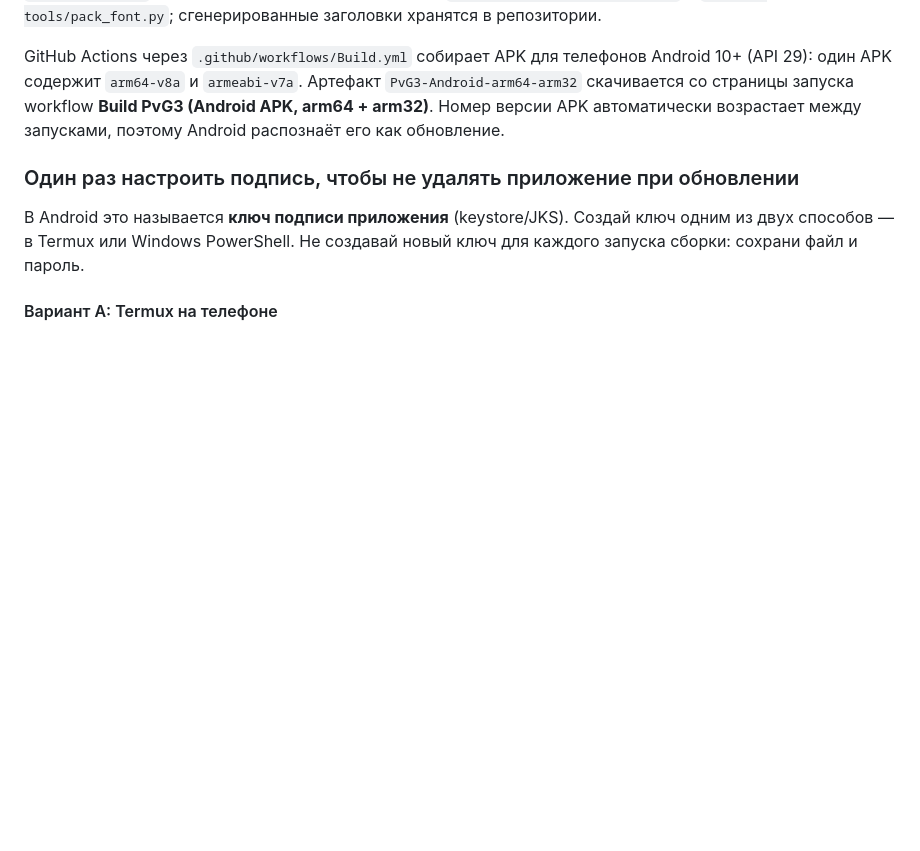
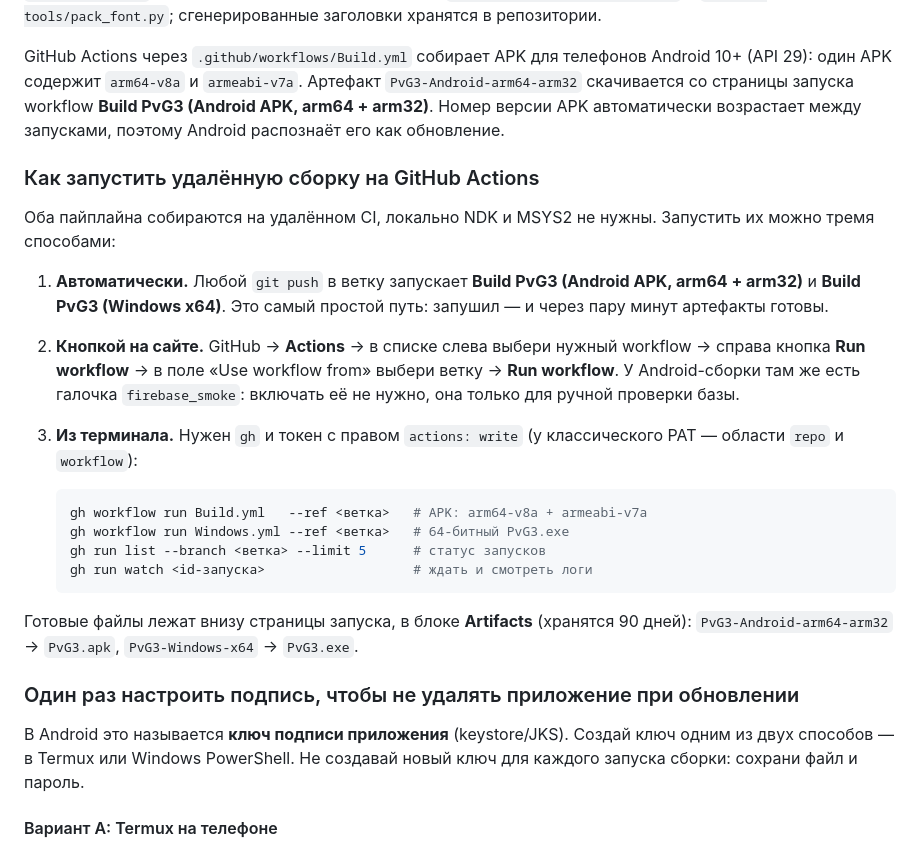
Before and after one commit to ehekufa/PvG3, a Markdown page: README.md, the part around the change. Rendered like a GitHub page; blank space fills up the shorter version.

Commit message:
Документировать запуск удалённой сборки на GitHub Actions
Раздел «Как запустить удалённую сборку»: push, кнопка Run workflow на
сайте и команды gh workflow run, плюс где забирать артефакты APK и EXE.

Co-authored-by: arena-agent <297053741+arena-agent@users.noreply.github.com>

````diff
--- a/README.md
+++ b/README.md
@@ -338,6 +338,32 @@ Android 10+ (API 29): один APK содержит `arm64-v8a` и `armeabi-v7a`
 **Build PvG3 (Android APK, arm64 + arm32)**. Номер версии APK автоматически
 возрастает между запусками, поэтому Android распознаёт его как обновление.
 
+### Как запустить удалённую сборку на GitHub Actions
+
+Оба пайплайна собираются на удалённом CI, локально NDK и MSYS2 не нужны.
+Запустить их можно тремя способами:
+
+1. **Автоматически.** Любой `git push` в ветку запускает
+   **Build PvG3 (Android APK, arm64 + arm32)** и **Build PvG3 (Windows x64)**.
+   Это самый простой путь: запушил — и через пару минут артефакты готовы.
+2. **Кнопкой на сайте.** GitHub → **Actions** → в списке слева выбери нужный
+   workflow → справа кнопка **Run workflow** → в поле «Use workflow from»
+   выбери ветку → **Run workflow**. У Android-сборки там же есть галочка
+   `firebase_smoke`: включать её не нужно, она только для ручной проверки базы.
+3. **Из терминала.** Нужен `gh` и токен с правом `actions: write`
+   (у классического PAT — области `repo` и `workflow`):
+
+   ```sh
+   gh workflow run Build.yml   --ref <ветка>   # APK: arm64-v8a + armeabi-v7a
+   gh workflow run Windows.yml --ref <ветка>   # 64-битный PvG3.exe
+   gh run list --branch <ветка> --limit 5      # статус запусков
+   gh run watch <id-запуска>                   # ждать и смотреть логи
+   ```
+
+Готовые файлы лежат внизу страницы запуска, в блоке **Artifacts**
+(хранятся 90 дней): `PvG3-Android-arm64-arm32` → `PvG3.apk`,
+`PvG3-Windows-x64` → `PvG3.exe`.
+
 ### Один раз настроить подпись, чтобы не удалять приложение при обновлении
 
 В Android это называется **ключ подписи приложения** (keystore/JKS). Создай
````
